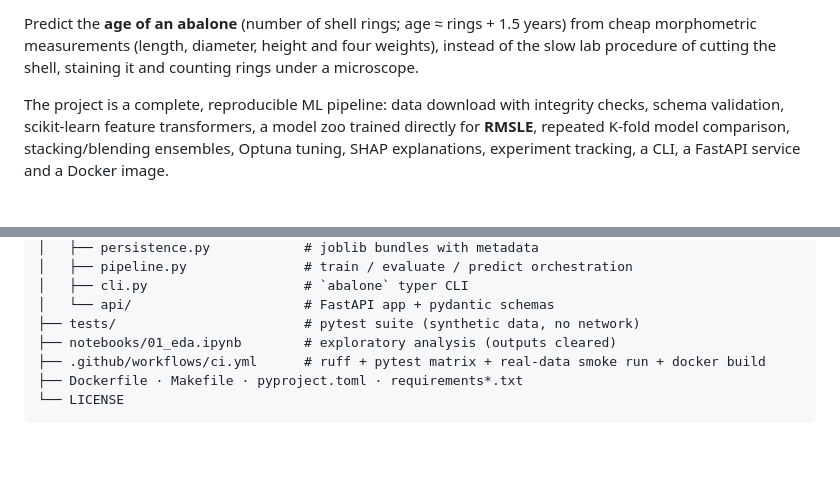
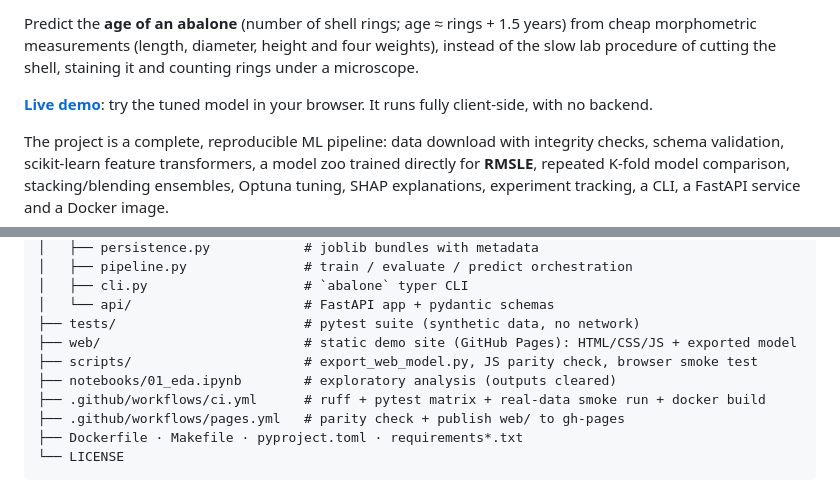
Before and after one commit to srini2k03/abalone-age-regression, a Markdown page: README.md, 2 parts joined by grey strips. Drawn GitHub-style; blank space fills up the shorter version.

````diff
--- a/README.md
+++ b/README.md
@@ -11,6 +12,9 @@
 Predict the **age of an abalone** (number of shell rings; age ≈ rings + 1.5 years) from cheap
 morphometric measurements (length, diameter, height and four weights), instead of the slow
 lab procedure of cutting the shell, staining it and counting rings under a microscope.
+
+**[Live demo](https://srini2k03.github.io/abalone-age-regression/)**: try the tuned model in your
+browser. It runs fully client-side, with no backend.
 
 The project is a complete, reproducible ML pipeline: data download with integrity checks,
 schema validation, scikit-learn feature transformers, a model zoo trained directly for
@@ -228,8 +266,11 @@ abalone-age-regression/
 │   ├── cli.py                    # `abalone` typer CLI
 │   └── api/                      # FastAPI app + pydantic schemas
 ├── tests/                        # pytest suite (synthetic data, no network)
+├── web/                          # static demo site (GitHub Pages): HTML/CSS/JS + exported model
+├── scripts/                      # export_web_model.py, JS parity check, browser smoke test
 ├── notebooks/01_eda.ipynb        # exploratory analysis (outputs cleared)
 ├── .github/workflows/ci.yml      # ruff + pytest matrix + real-data smoke run + docker build
+├── .github/workflows/pages.yml   # parity check + publish web/ to gh-pages
 ├── Dockerfile · Makefile · pyproject.toml · requirements*.txt
 └── LICENSE
 ```
````
Also changed, not shown: other parts of README.md (+35 -0 lines), docs/screenshot-web.png (added), 15 other files.
